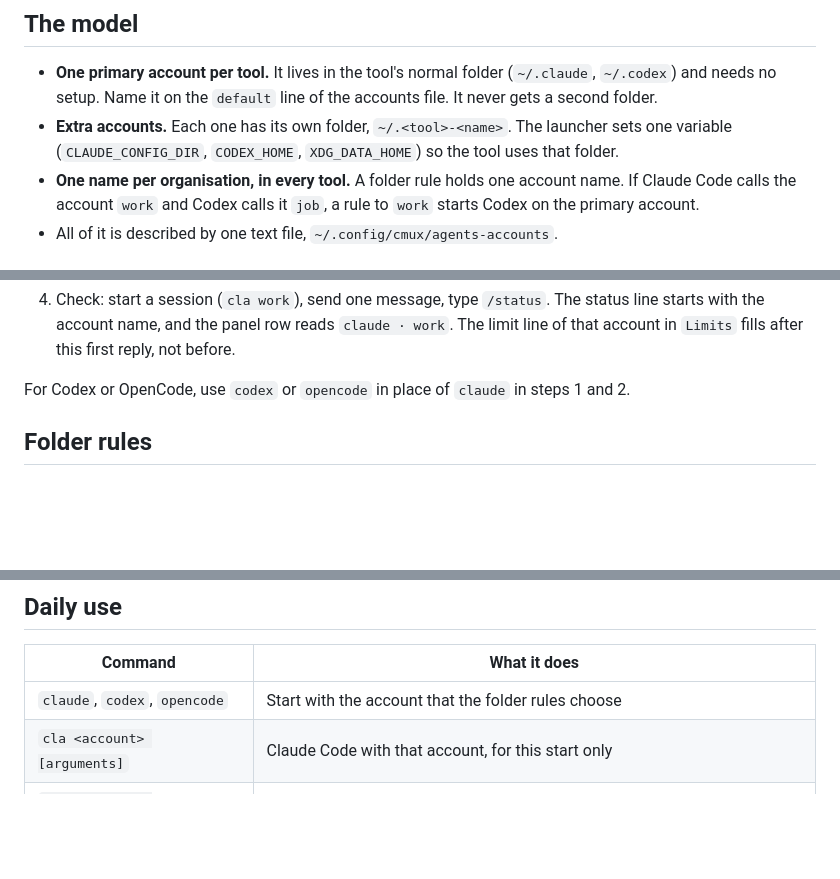
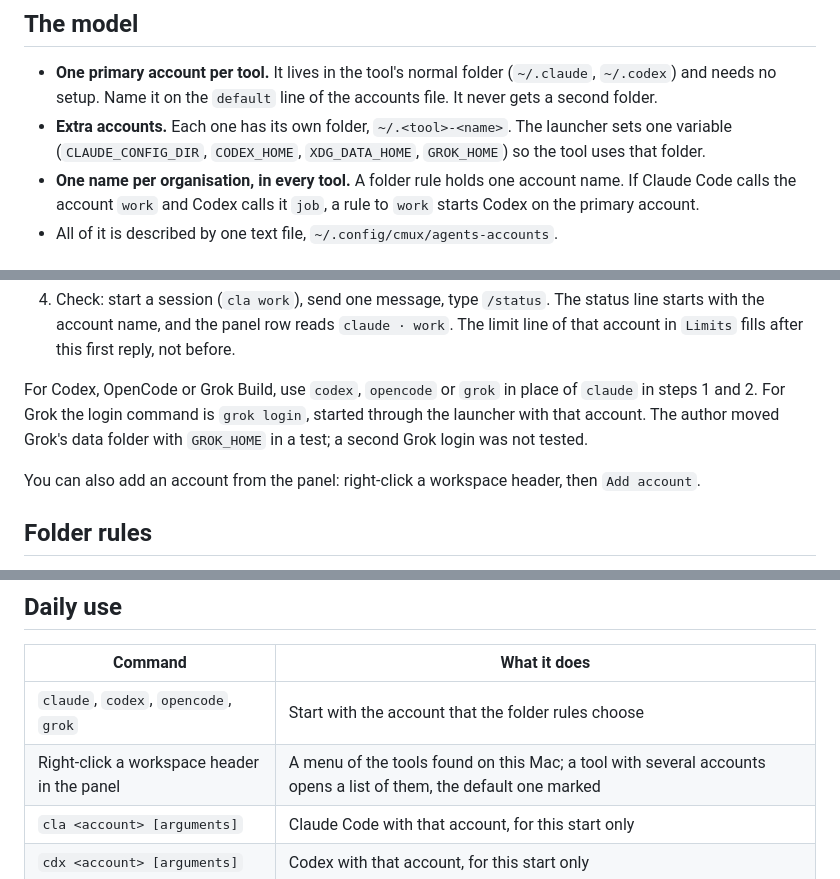
Before and after one commit to vasilyu1983/cmux-agents-sidebar, a Markdown page: ACCOUNTS.md, 3 parts joined by grey strips. Rendered like a GitHub page; blank space fills up the shorter version.

```diff
--- a/ACCOUNTS.md
+++ b/ACCOUNTS.md
@@ -8,7 +8,7 @@ the part "Several accounts" in the [README](README.md). The names here (`persona
 - **One primary account per tool.** It lives in the tool's normal folder (`~/.claude`, `~/.codex`) and needs
   no setup. Name it on the `default` line of the accounts file. It never gets a second folder.
 - **Extra accounts.** Each one has its own folder, `~/.<tool>-<name>`. The launcher sets one variable
-  (`CLAUDE_CONFIG_DIR`, `CODEX_HOME`, `XDG_DATA_HOME`) so the tool uses that folder.
+  (`CLAUDE_CONFIG_DIR`, `CODEX_HOME`, `XDG_DATA_HOME`, `GROK_HOME`) so the tool uses that folder.
 - **One name per organisation, in every tool.** A folder rule holds one account name. If Claude Code calls
   the account `work` and Codex calls it `job`, a rule to `work` starts Codex on the primary account.
 - All of it is described by one text file, `~/.config/cmux/agents-accounts`.
@@ -47,7 +47,11 @@ the part "Several accounts" in the [README](README.md). The names here (`persona
    account name, and the panel row reads `claude · work`. The limit line of that account in `Limits` fills
    after this first reply, not before.
 
-For Codex or OpenCode, use `codex` or `opencode` in place of `claude` in steps 1 and 2.
+For Codex, OpenCode or Grok Build, use `codex`, `opencode` or `grok` in place of `claude` in steps 1 and 2.
+For Grok the login command is `grok login`, started through the launcher with that account. The author moved
+Grok's data folder with `GROK_HOME` in a test; a second Grok login was not tested.
+
+You can also add an account from the panel: right-click a workspace header, then `Add account`.
 
 ## Folder rules
 
@@ -66,7 +70,8 @@ tool gets there. For one start against the rule, name the account: `cla personal
 
 | Command | What it does |
 |---|---|
-| `claude`, `codex`, `opencode` | Start with the account that the folder rules choose |
+| `claude`, `codex`, `opencode`, `grok` | Start with the account that the folder rules choose |
+| Right-click a workspace header in the panel | A menu of the tools found on this Mac; a tool with several accounts opens a list of them, the default one marked |
 | `cla <account> [arguments]` | Claude Code with that account, for this start only |
 | `cdx <account> [arguments]` | Codex with that account, for this start only |
 | `accounts` | The account list, and the account that the current folder gets |
```
Also changed, not shown: other parts of ACCOUNTS.md (+2 -1 lines), README.md (+1 -1 lines), examples/window.png, 1 other file.
